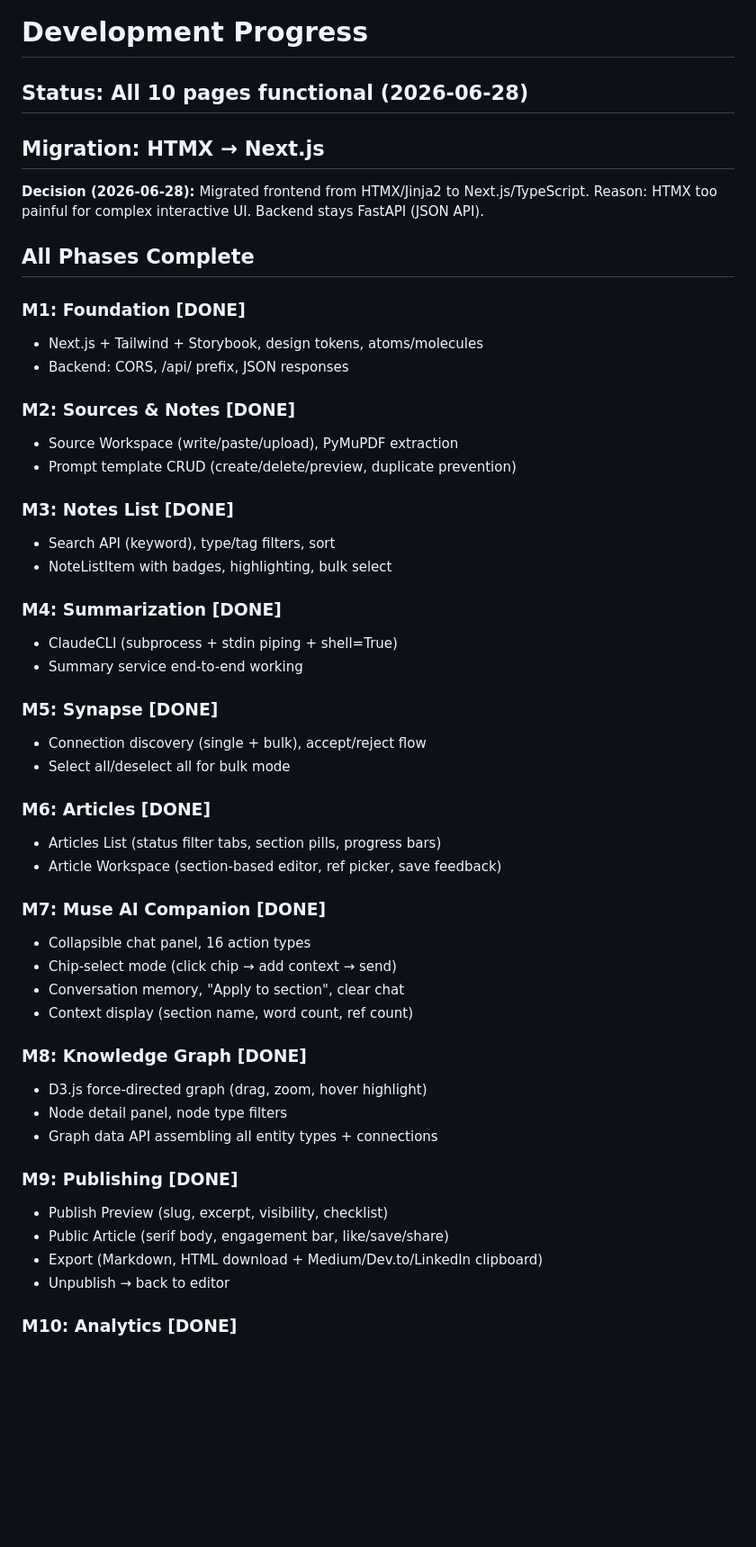
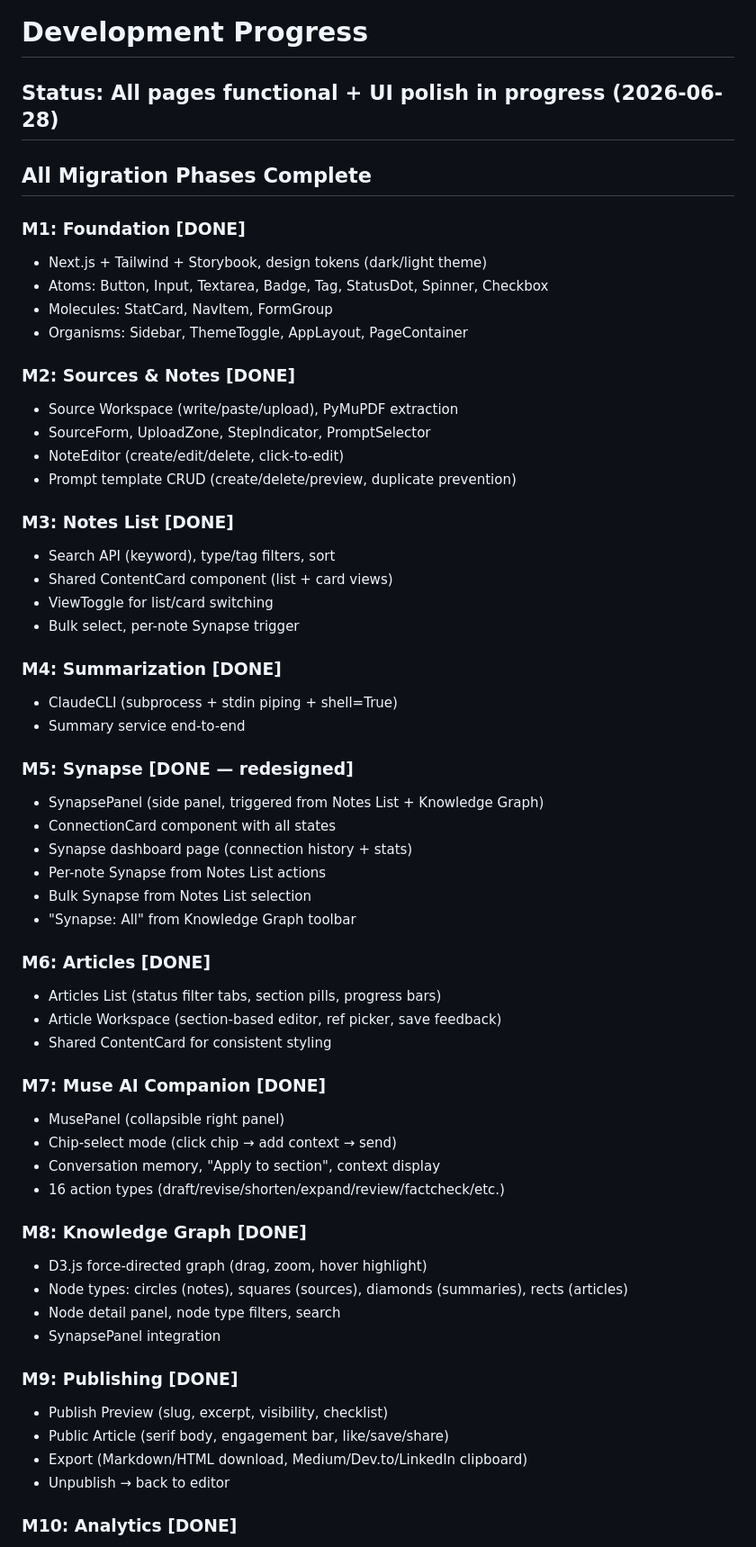
Before and after one commit to datanooblol/fastapi-htmx, a Markdown page: PROGRESS.md, the part around one of its changes. Shown at 90% size. GitHub-like rendering; blank space fills up the shorter version.

```diff
--- a/PROGRESS.md
+++ b/PROGRESS.md
@@ -1,53 +1,60 @@
 # Development Progress
 
-## Status: All 10 pages functional (2026-06-28)
+## Status: All pages functional + UI polish in progress (2026-06-28)
 
-## Migration: HTMX → Next.js
-
-**Decision (2026-06-28):** Migrated frontend from HTMX/Jinja2 to Next.js/TypeScript.
-Reason: HTMX too painful for complex interactive UI. Backend stays FastAPI (JSON API).
-
-## All Phases Complete
+## All Migration Phases Complete
 
 ### M1: Foundation [DONE]
-- Next.js + Tailwind + Storybook, design tokens, atoms/molecules
-- Backend: CORS, /api/ prefix, JSON responses
+- Next.js + Tailwind + Storybook, design tokens (dark/light theme)
+- Atoms: Button, Input, Textarea, Badge, Tag, StatusDot, Spinner, Checkbox
+- Molecules: StatCard, NavItem, FormGroup
+- Organisms: Sidebar, ThemeToggle, AppLayout, PageContainer
 
 ### M2: Sources & Notes [DONE]
 - Source Workspace (write/paste/upload), PyMuPDF extraction
+- SourceForm, UploadZone, StepIndicator, PromptSelector
+- NoteEditor (create/edit/delete, click-to-edit)
 - Prompt template CRUD (create/delete/preview, duplicate prevention)
 
 ### M3: Notes List [DONE]
 - Search API (keyword), type/tag filters, sort
-- NoteListItem with badges, highlighting, bulk select
+- Shared ContentCard component (list + card views)
+- ViewToggle for list/card switching
+- Bulk select, per-note Synapse trigger
 
 ### M4: Summarization [DONE]
 - ClaudeCLI (subprocess + stdin piping + shell=True)
-- Summary service end-to-end working
+- Summary service end-to-end
 
-### M5: Synapse [DONE]
-- Connection discovery (single + bulk), accept/reject flow
-- Select all/deselect all for bulk mode
+### M5: Synapse [DONE — redesigned]
+- SynapsePanel (side panel, triggered from Notes List + Knowledge Graph)
+- ConnectionCard component with all states
+- Synapse dashboard page (connection history + stats)
+- Per-note Synapse from Notes List actions
+- Bulk Synapse from Notes List selection
+- "Synapse: All" from Knowledge Graph toolbar
 
 ### M6: Articles [DONE]
 - Articles List (status filter tabs, section pills, progress bars)
 - Article Workspace (section-based editor, ref picker, save feedback)
+- Shared ContentCard for consistent styling
 
 ### M7: Muse AI Companion [DONE]
-- Collapsible chat panel, 16 action types
+- MusePanel (collapsible right panel)
 - Chip-select mode (click chip → add context → send)
-- Conversation memory, "Apply to section", clear chat
-- Context display (section name, word count, ref count)
+- Conversation memory, "Apply to section", context display
+- 16 action types (draft/revise/shorten/expand/review/factcheck/etc.)
 
 ### M8: Knowledge Graph [DONE]
 - D3.js force-directed graph (drag, zoom, hover highlight)
-- Node detail panel, node type filters
-- Graph data API assembling all entity types + connections
+- Node types: circles (notes), squares (sources), diamonds (summaries), rects (articles)
+- Node detail panel, node type filters, search
+- SynapsePanel integration
 
 ### M9: Publishing [DONE]
 - Publish Preview (slug, excerpt, visibility, checklist)
 - Public Article (serif body, engagement bar, like/save/share)
-- Export (Markdown, HTML download + Medium/Dev.to/LinkedIn clipboard)
+- Export (Markdown/HTML download, Medium/Dev.to/LinkedIn clipboard)
 - Unpublish → back to editor
 
 ### M10: Analytics [DONE]
```
Also changed, not shown: other parts of PROGRESS.md (+20 -9 lines), README.md (+147 -0 lines).
